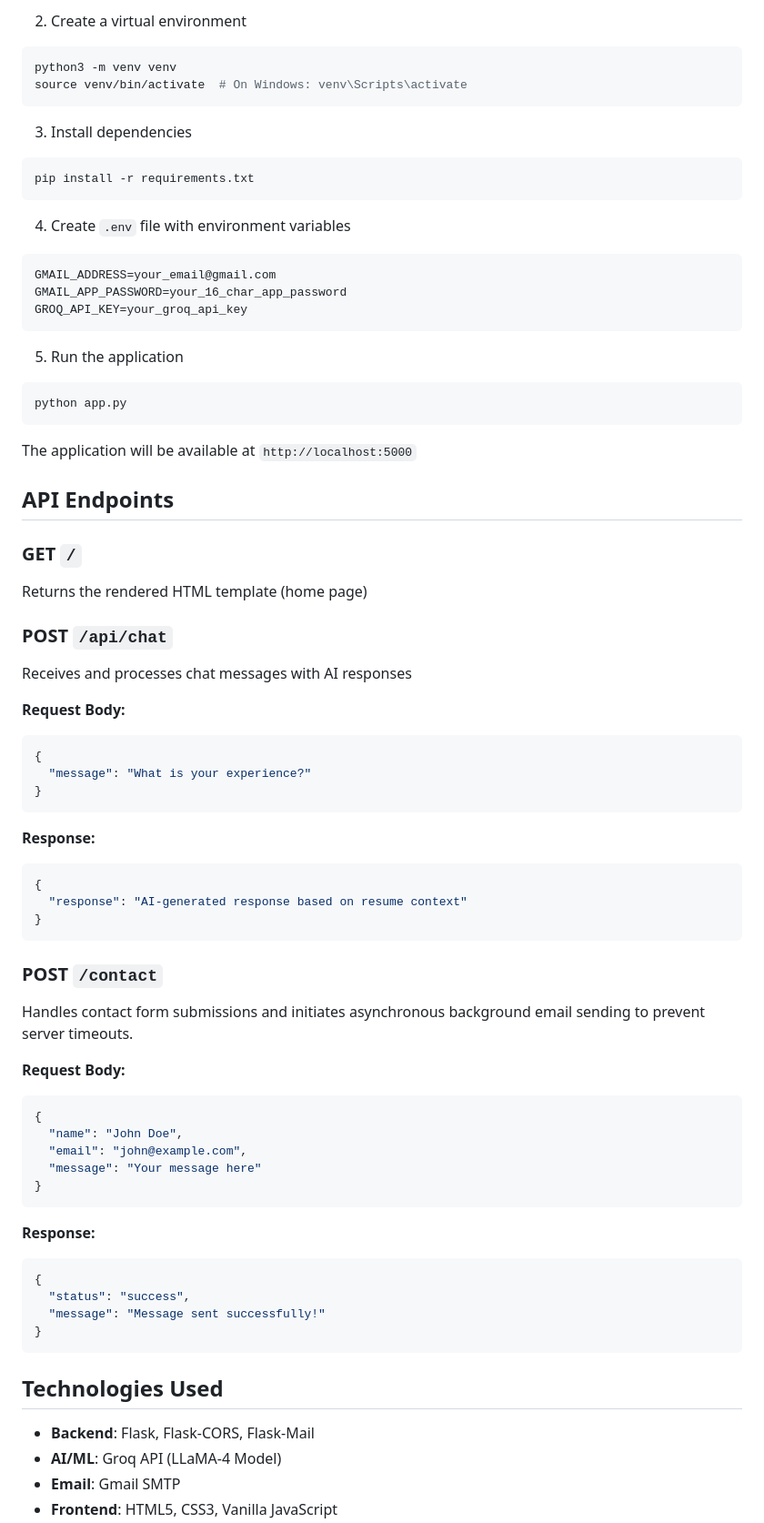
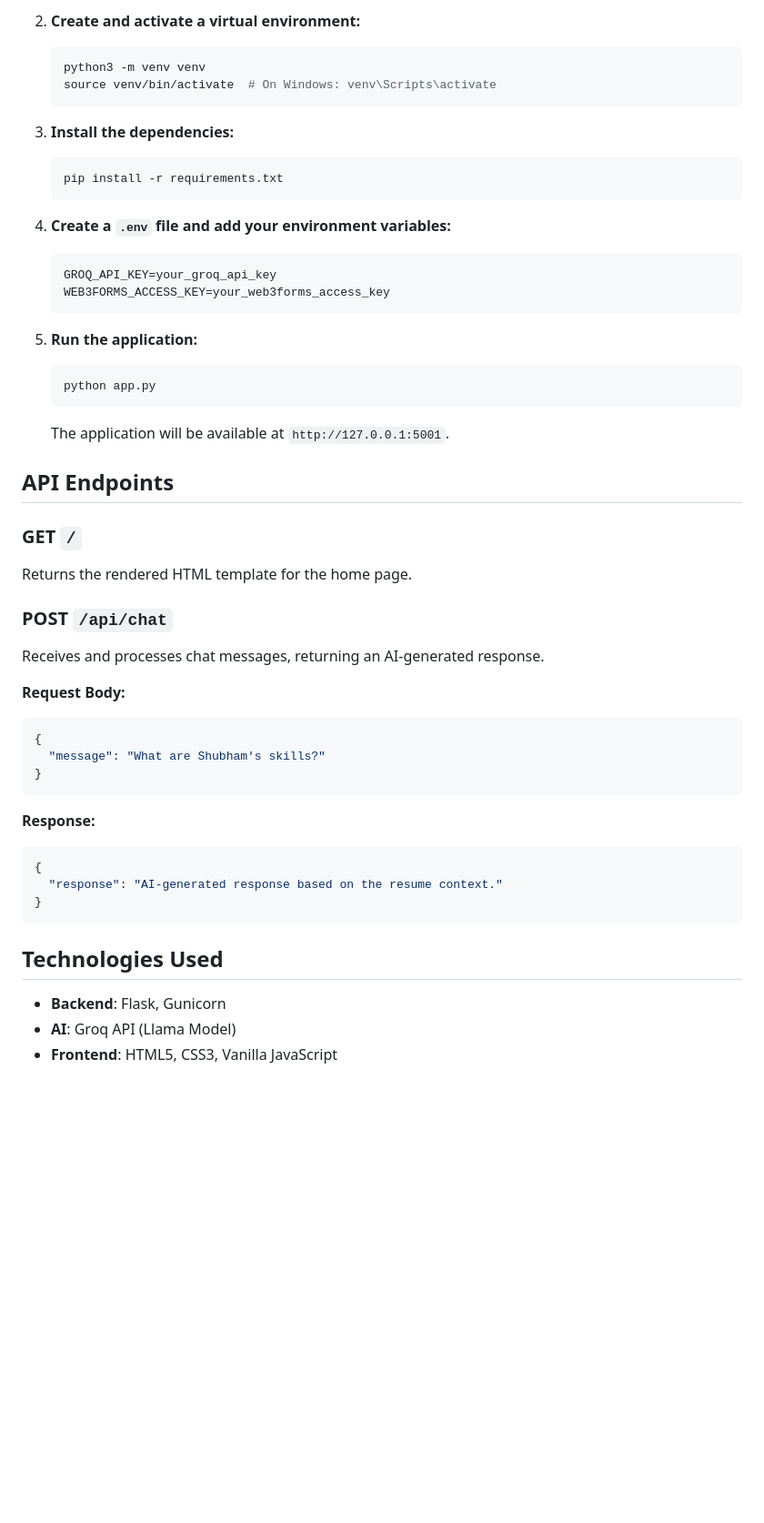
Before and after one commit to shhubham311/portfolio_website, a Markdown page: README.md, the part around one of its changes. Shown at 91% size. GitHub-like rendering; blank space fills up the shorter version.

````diff
--- a/README.md
+++ b/README.md
@@ -121,74 +97,51 @@ cd portfolio_website
 
-2. Create a virtual environment
-```bash
-python3 -m venv venv
-source venv/bin/activate  # On Windows: venv\Scripts\activate
-```
+2.  **Create and activate a virtual environment:**
+    ```bash
+    python3 -m venv venv
+    source venv/bin/activate  # On Windows: venv\Scripts\activate
+    ```
 
-3. Install dependencies
-```bash
-pip install -r requirements.txt
-```
+3.  **Install the dependencies:**
+    ```bash
+    pip install -r requirements.txt
+    ```
 
-4. Create `.env` file with environment variables
-```
-GMAIL_ADDRESS=your_email@gmail.com
-GMAIL_APP_PASSWORD=your_16_char_app_password
-GROQ_API_KEY=your_groq_api_key
-```
+4.  **Create a `.env` file and add your environment variables:**
+    ```
+    GROQ_API_KEY=your_groq_api_key
+    WEB3FORMS_ACCESS_KEY=your_web3forms_access_key
+    ```
 
-5. Run the application
-```bash
-python app.py
-```
-
-The application will be available at `http://localhost:5000`
+5.  **Run the application:**
+    ```bash
+    python app.py
+    ```
+    The application will be available at `http://127.0.0.1:5001`.
 
 ## API Endpoints
 
 ### GET `/`
-Returns the rendered HTML template (home page)
+Returns the rendered HTML template for the home page.
 
 ### POST `/api/chat`
-Receives and processes chat messages with AI responses
+Receives and processes chat messages, returning an AI-generated response.
 
 **Request Body:**
 ```json
 {
-  "message": "What is your experience?"
+  "message": "What are Shubham's skills?"
 }
 ```
 
 **Response:**
 ```json
 {
-  "response": "AI-generated response based on resume context"
-}
-```
-
-### POST `/contact`
-Handles contact form submissions and initiates asynchronous background email sending to prevent server timeouts.
-
-**Request Body:**
-```json
-{
-  "name": "John Doe",
-  "email": "john@example.com",
-  "message": "Your message here"
-}
-```
-
-**Response:**
-```json
-{
-  "status": "success",
-  "message": "Message sent successfully!"
+  "response": "AI-generated response based on the resume context."
 }
 ```
 
 ## Technologies Used
 
-- **Backend**: Flask, Flask-CORS, Flask-Mail
-- **AI/ML**: Groq API (LLaMA-4 Model)
-- **Email**: Gmail SMTP
+- **Backend**: Flask, Gunicorn
+- **AI**: Groq API (Llama Model)
 - **Frontend**: HTML5, CSS3, Vanilla JavaScript
````
Also changed, not shown: other parts of README.md (+59 -124 lines).
